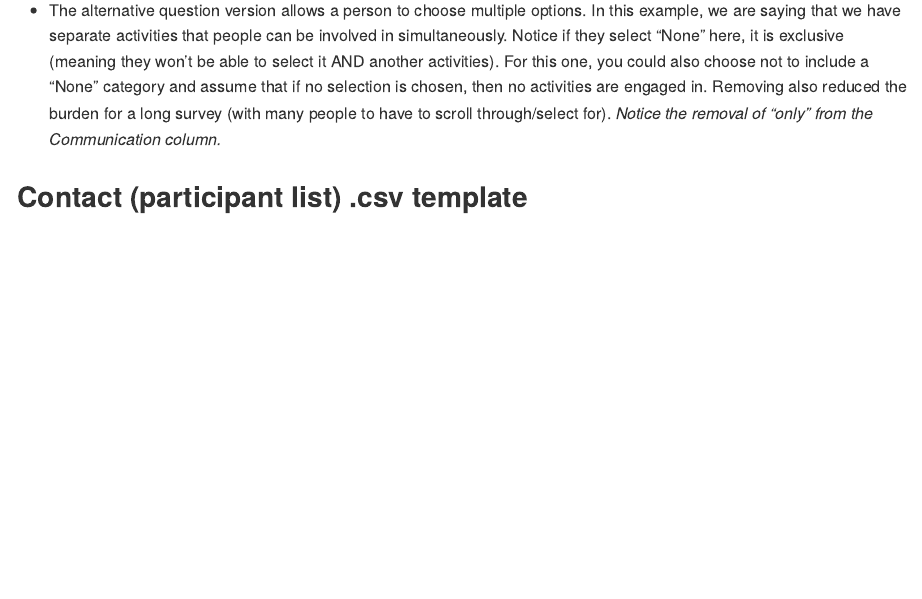
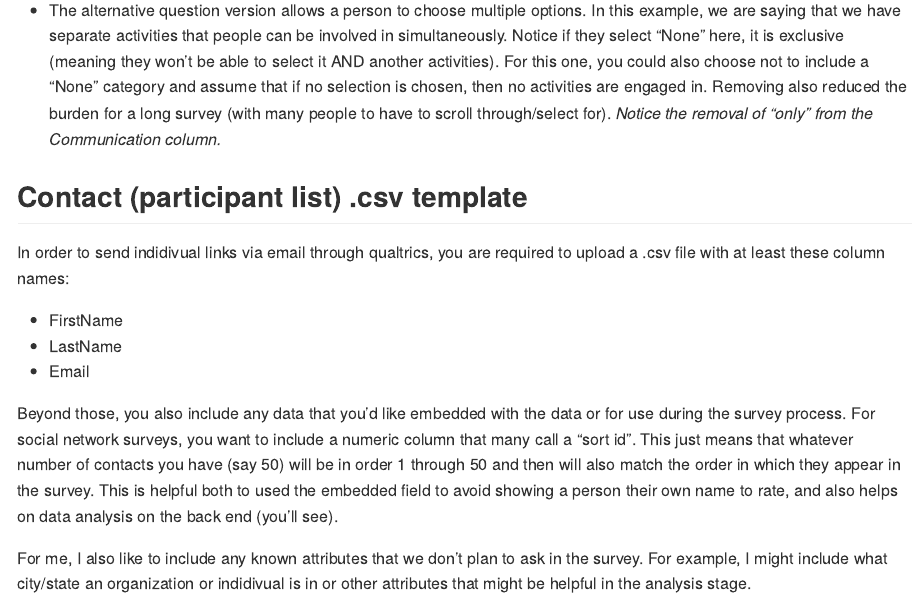
Before and after one commit to rebekahjacob/Social-Network-Survey-Analysis-Setup, an R Markdown document (README.Rmd): the page in a window 1100 px wide, from 1290 px down. Rendered offline with R 4.5, knitr and Pandoc, with nearby package versions.

Commit message:
Add contact list info

```diff
--- a/README.Rmd
+++ b/README.Rmd
@@ -40,3 +40,13 @@ In the organizations template, two different collaboration questions are offered
 - The alternative question version allows a person to choose multiple options. In this example, we are saying that we have separate activities that people can be involved in simultaneously. Notice if they select “None” here, it is exclusive (meaning they won’t be able to select it AND another activities). For this one, you could also choose not to include a “None” category and assume that if no selection is chosen, then no activities are engaged in. Removing also reduced the burden for a long survey (with many people to have to scroll through/select for). *Notice the removal of "only" from the Communication column.*
 
 ## Contact (participant list) .csv template
+
+In order to send indidivual links via email through qualtrics, you are required to upload a .csv file with at least these column names:
+
+- FirstName
+- LastName
+- Email
+
+Beyond those, you also include any data that you'd like embedded with the data or for use during the survey process. For social network surveys, you want to include a numeric column that many call a "sort id". This just means that whatever number of contacts you have (say 50) will be in order 1 through 50 and then will also match the order in which they appear in the survey. This is helpful both to used the embedded field to avoid showing a person their own name to rate, and also helps on data analysis on the back end (you'll see).
+
+For me, I also like to include any known attributes that we don't plan to ask in the survey. For example, I might include what city/state an organization or indidivual is in or other attributes that might be helpful in the analysis stage.
```
